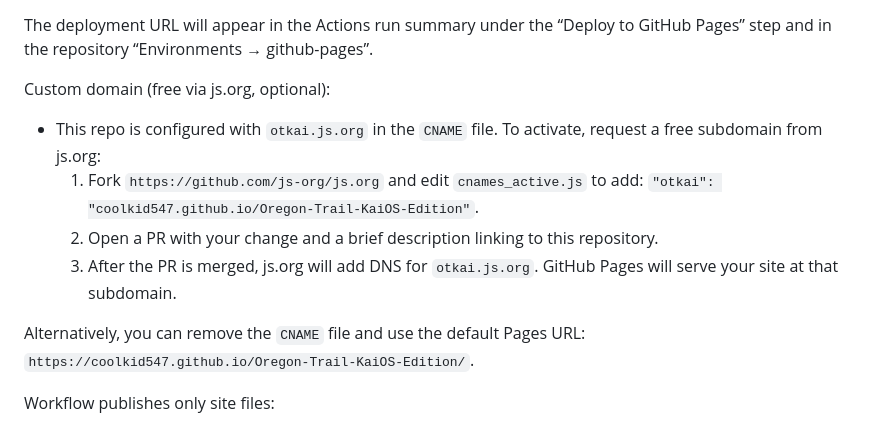
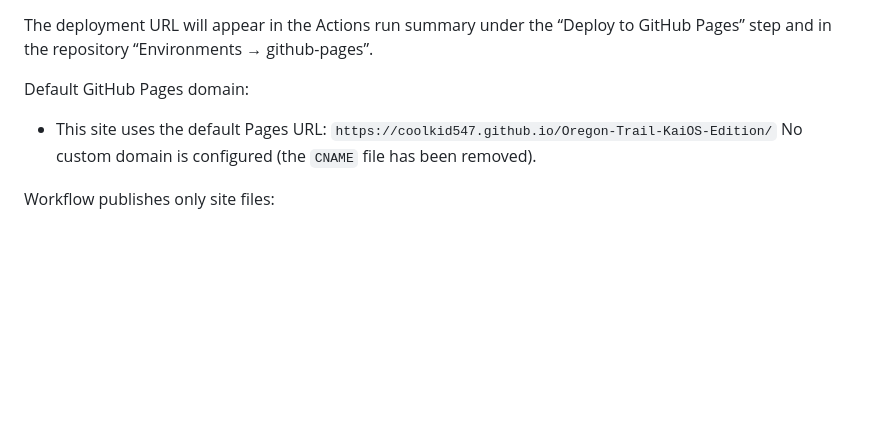
Before and after one commit to coolkid547/Oregon-Trail-KaiOS-Edition, a Markdown page: README.md, the part around the change. Rendered like a GitHub page; blank space fills up the shorter version.

Commit message:
Use default GitHub Pages subdomain (remove CNAME)

```diff
--- a/README.md
+++ b/README.md
@@ -67,13 +67,10 @@ Enable Pages in the repository settings:
 
 The deployment URL will appear in the Actions run summary under the “Deploy to GitHub Pages” step and in the repository “Environments → github-pages”.
 
-Custom domain (free via js.org, optional):
-- This repo is configured with `otkai.js.org` in the `CNAME` file. To activate, request a free subdomain from js.org:
-	1. Fork `https://github.com/js-org/js.org` and edit `cnames_active.js` to add: `"otkai": "coolkid547.github.io/Oregon-Trail-KaiOS-Edition"`.
-	2. Open a PR with your change and a brief description linking to this repository.
-	3. After the PR is merged, js.org will add DNS for `otkai.js.org`. GitHub Pages will serve your site at that subdomain.
-
-Alternatively, you can remove the `CNAME` file and use the default Pages URL: `https://coolkid547.github.io/Oregon-Trail-KaiOS-Edition/`.
+Default GitHub Pages domain:
+- This site uses the default Pages URL:
+	`https://coolkid547.github.io/Oregon-Trail-KaiOS-Edition/`
+	No custom domain is configured (the `CNAME` file has been removed).
 
 Workflow publishes only site files:
 - The Pages workflow builds a `dist/` directory containing `index.html`, `manifest.webapp`, `.nojekyll`, and the `css/`, `js/`, `icons/`, and `assets` folders, then deploys that artifact. Other repo files (like README) are excluded from the published site.
```
